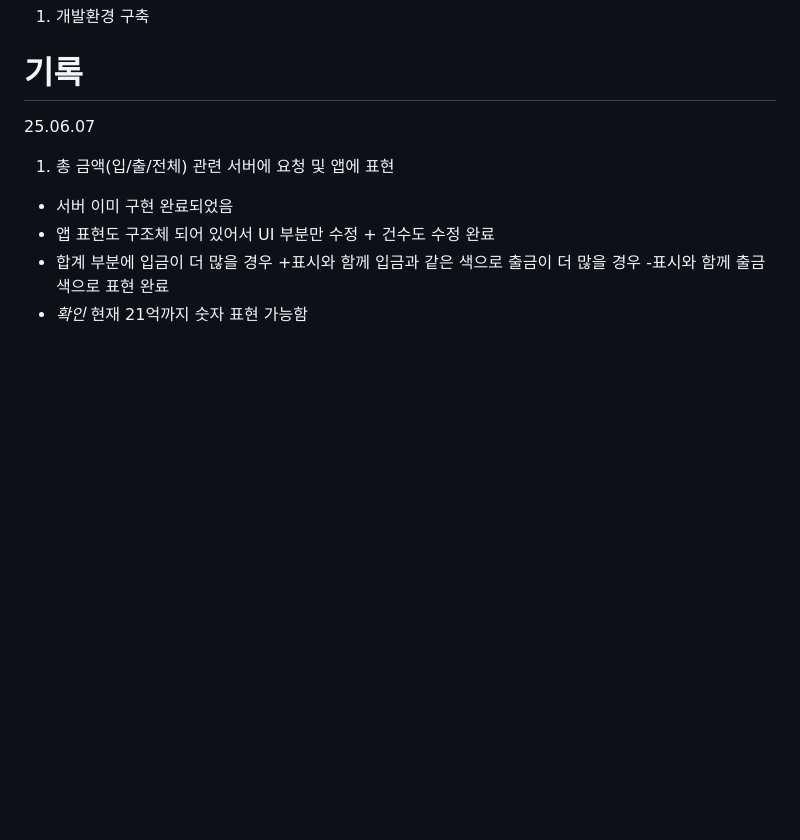
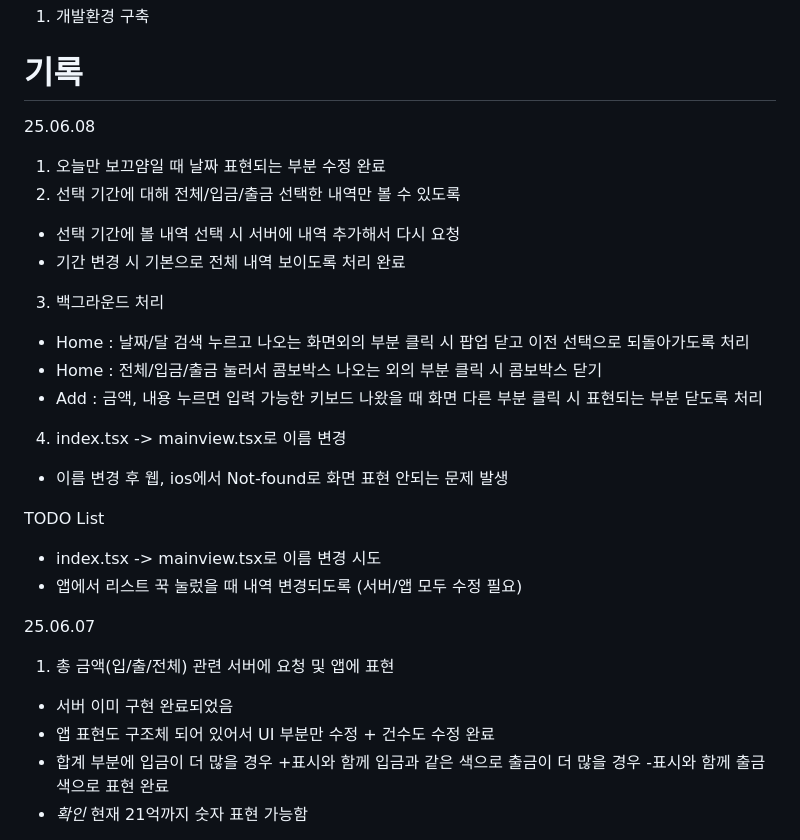
Before and after one commit to JunPark123/Gageabu, a Markdown page: README.md, the part around one of its changes. GitHub-like rendering; blank space fills up the shorter version.

```diff
--- a/README.md
+++ b/README.md
@@ -23,6 +23,23 @@
 
 
 # 기록
+25.06.08
+1. 오늘만 보끄얌일 때 날짜 표현되는 부분 수정 완료
+2. 선택 기간에 대해 전체/입금/출금 선택한 내역만 볼 수 있도록
+  - 선택 기간에 볼 내역 선택 시 서버에 내역 추가해서 다시 요청
+  - 기간 변경 시 기본으로 전체 내역 보이도록 처리 완료
+3. 백그라운드 처리
+  - Home : 날짜/달 검색 누르고 나오는 화면외의 부분 클릭 시 팝업 닫고 이전 선택으로 되돌아가도록 처리
+  - Home : 전체/입금/출금 눌러서 콤보박스 나오는 외의 부분 클릭 시 콤보박스 닫기
+  - Add : 금액, 내용 누르면 입력 가능한 키보드 나왔을 때 화면 다른 부분 클릭 시 표현되는 부분 닫도록 처리
+4. index.tsx -> mainview.tsx로 이름 변경
+  - 이름 변경 후 웹, ios에서 Not-found로 화면 표현 안되는 문제 발생
+
+TODO List
+- index.tsx -> mainview.tsx로 이름 변경 시도
+- 앱에서 리스트 꾹 눌렀을 때 내역 변경되도록 (서버/앱 모두 수정 필요)
+
+
 25.06.07
 1. 총 금액(입/출/전체) 관련 서버에 요청 및 앱에 표현
   - 서버 이미 구현 완료되었음
```
Also changed, not shown: other parts of README.md (+3 -3 lines).
